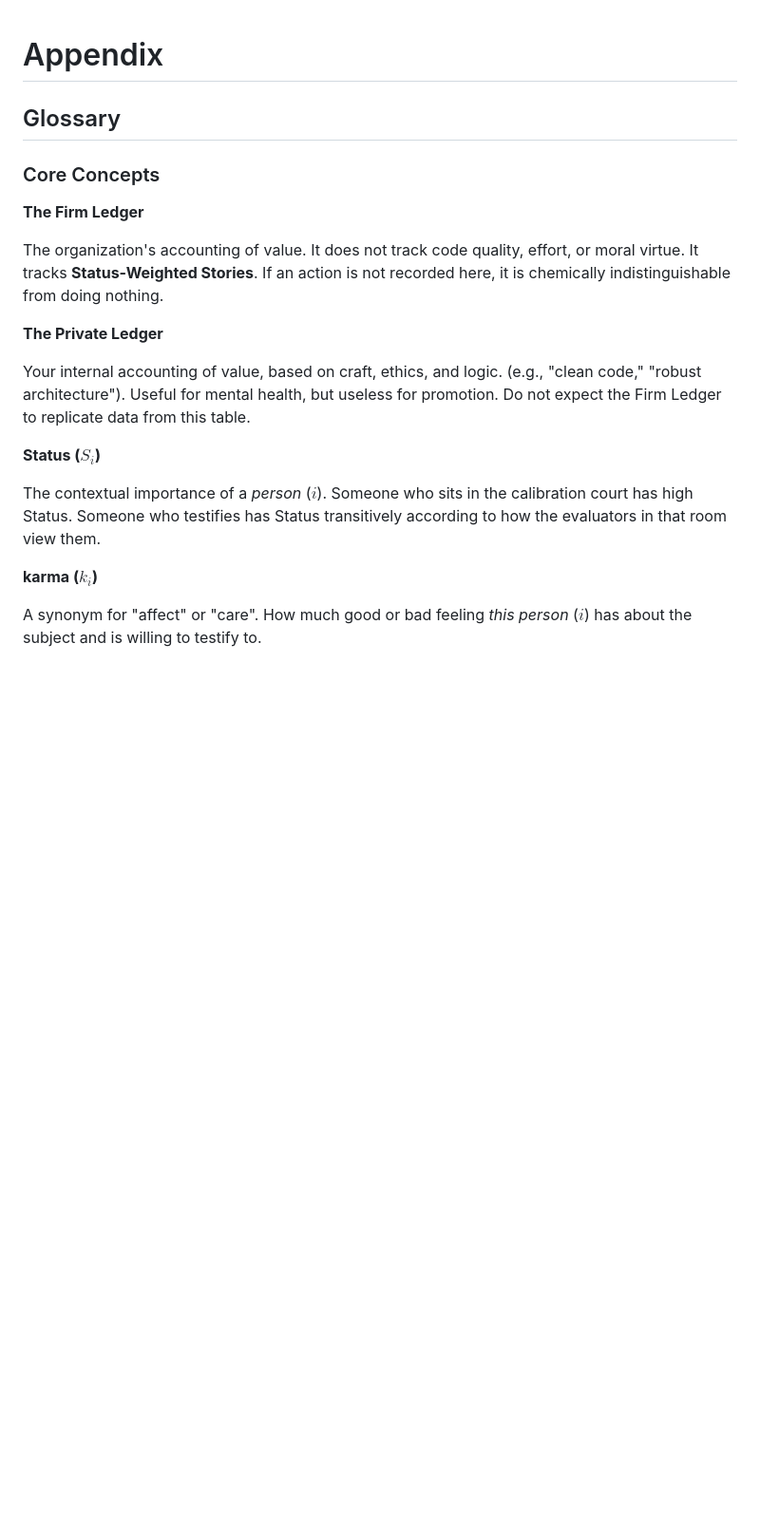
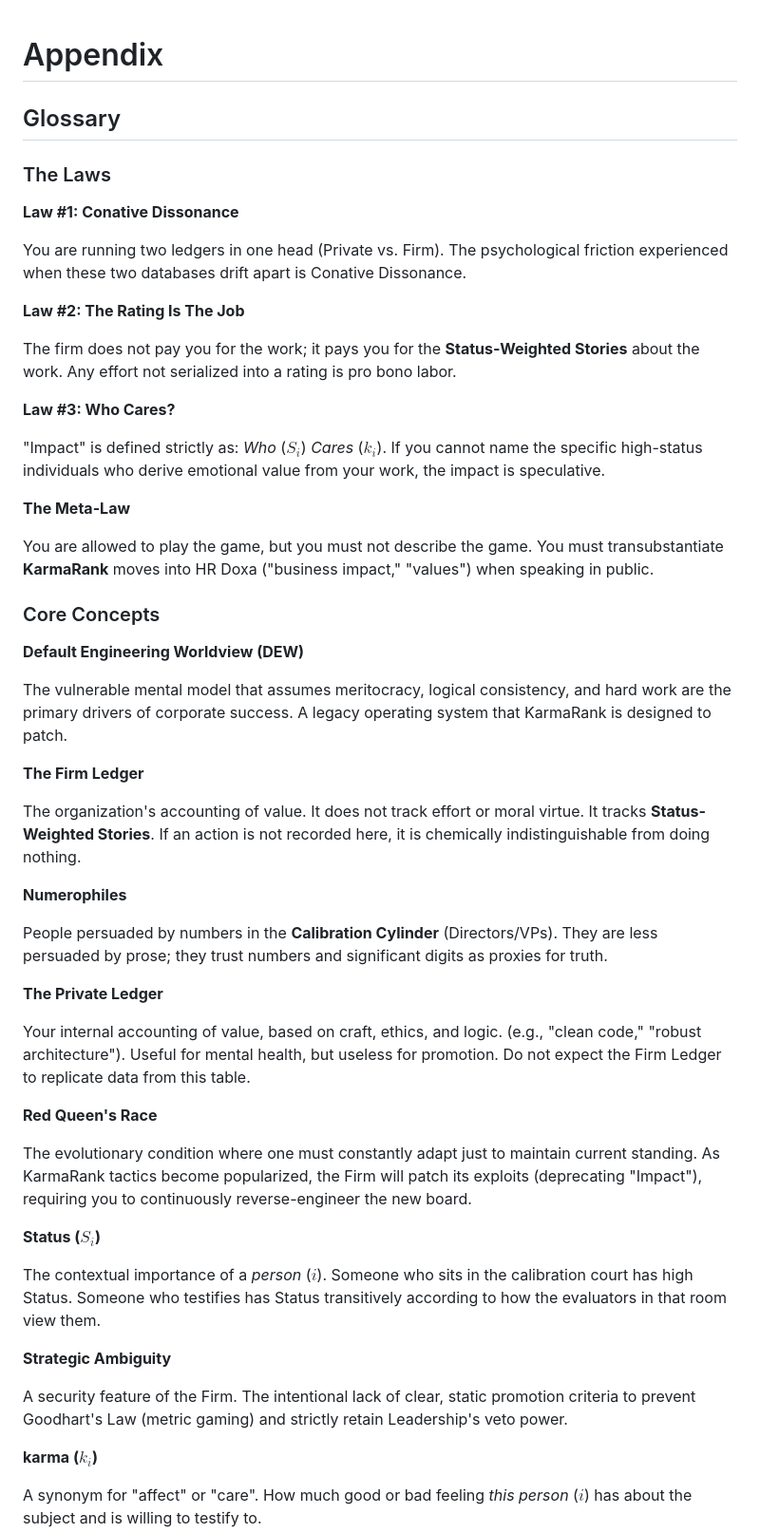
Before and after one commit to jimbojw/karmarank, a Markdown page: content/16-appendix.md, the part around the change printed below. Shown: that part at 95% size. Rendered like a GitHub page; blank space fills up the shorter version.

```diff
--- a/content/16-appendix.md
+++ b/content/16-appendix.md
@@ -2,19 +2,53 @@
 
 ## Glossary
 
+### The Laws
+
+**Law #1: Conative Dissonance**
+
+You are running two ledgers in one head (Private vs. Firm). The psychological friction experienced when these two databases drift apart is Conative Dissonance.
+
+**Law #2: The Rating Is The Job**
+
+The firm does not pay you for the work; it pays you for the **Status-Weighted Stories** about the work. Any effort not serialized into a rating is pro bono labor.
+
+**Law #3: Who Cares?**
+
+"Impact" is defined strictly as: *Who* ($S_i$) *Cares* ($k_i$). If you cannot name the specific high-status individuals who derive emotional value from your work, the impact is speculative.
+
+**The Meta-Law**
+
+You are allowed to play the game, but you must not describe the game. You must transubstantiate **KarmaRank** moves into HR Doxa ("business impact," "values") when speaking in public.
+
 ### Core Concepts
+
+**Default Engineering Worldview (DEW)**
+
+The vulnerable mental model that assumes meritocracy, logical consistency, and hard work are the primary drivers of corporate success. A legacy operating system that KarmaRank is designed to patch.
 
 **The Firm Ledger**
 
-The organization's accounting of value. It does not track code quality, effort, or moral virtue. It tracks **Status-Weighted Stories**. If an action is not recorded here, it is chemically indistinguishable from doing nothing.
+The organization's accounting of value. It does not track effort or moral virtue. It tracks **Status-Weighted Stories**. If an action is not recorded here, it is chemically indistinguishable from doing nothing.
+
+**Numerophiles**
+
+People persuaded by numbers in the **Calibration Cylinder** (Directors/VPs). They are less persuaded by prose; they trust numbers and significant digits as proxies for truth.
 
 **The Private Ledger**
 
 Your internal accounting of value, based on craft, ethics, and logic. (e.g., "clean code," "robust architecture"). Useful for mental health, but useless for promotion. Do not expect the Firm Ledger to replicate data from this table.
 
+**Red Queen's Race**
+
+The evolutionary condition where one must constantly adapt just to maintain current standing. As KarmaRank tactics become popularized, the Firm will patch its exploits (deprecating "Impact"), requiring you to continuously reverse-engineer the new board.
+
 **Status ($S_i$)**
 
 The contextual importance of a _person_ ($i$). Someone who sits in the calibration court has high Status. Someone who testifies has Status transitively according to how the evaluators in that room view them.
+
+**Strategic Ambiguity**
+
+A security feature of the Firm. The intentional lack of clear, static promotion criteria to prevent Goodhart's Law (metric gaming) and strictly retain Leadership's veto power.
 
 **karma ($k_i$)**
 
```
Also changed, not shown: other parts of content/16-appendix.md (+32 -8 lines).
